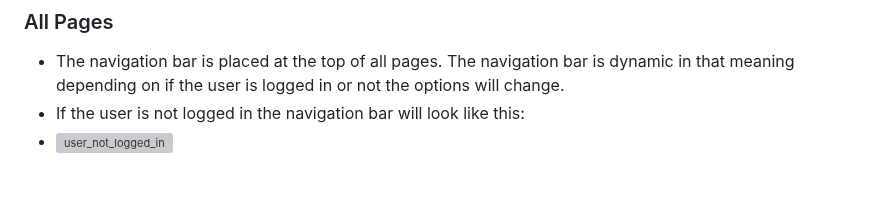
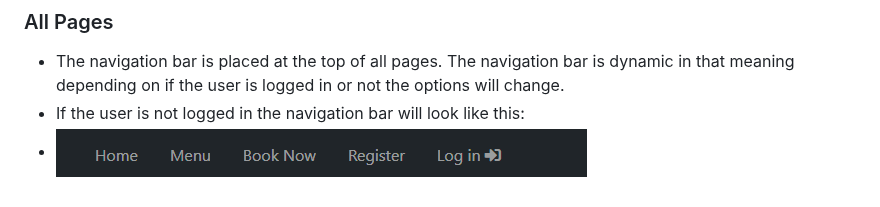
Before and after one commit to Awsomenesss/Restaurant-booking, a Markdown page: README.md, the part around the change. Rendered like a GitHub page; grey boxes are pictures that could not be loaded.

```diff
--- a/README.md
+++ b/README.md
@@ -130,4 +130,4 @@ The color scheme chosen is #f5f4f4 light gray color and #000000 pure black. This
 ### All Pages
 - The navigation bar is placed at the top of all pages. The navigation bar is dynamic in that meaning depending on if the user is logged in or not the options will change.
 - If the user is not logged in the navigation bar will look like this:
-- ![user_not_logged_in](documentation_assets/images/navbar_not_logged_in.png)
+- ![user_not_logged_in](documentation_assets/navbar_not_logged_in.PNG)
```
